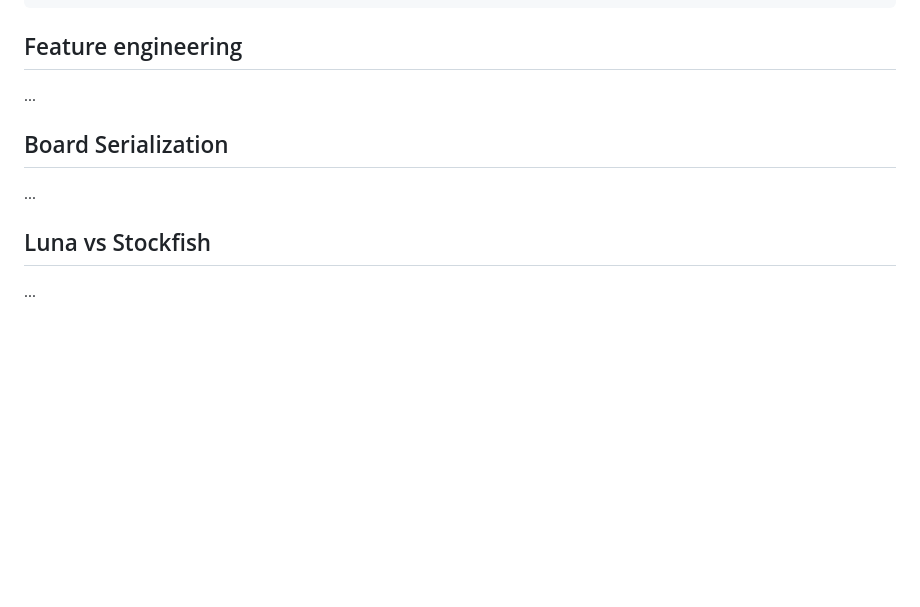
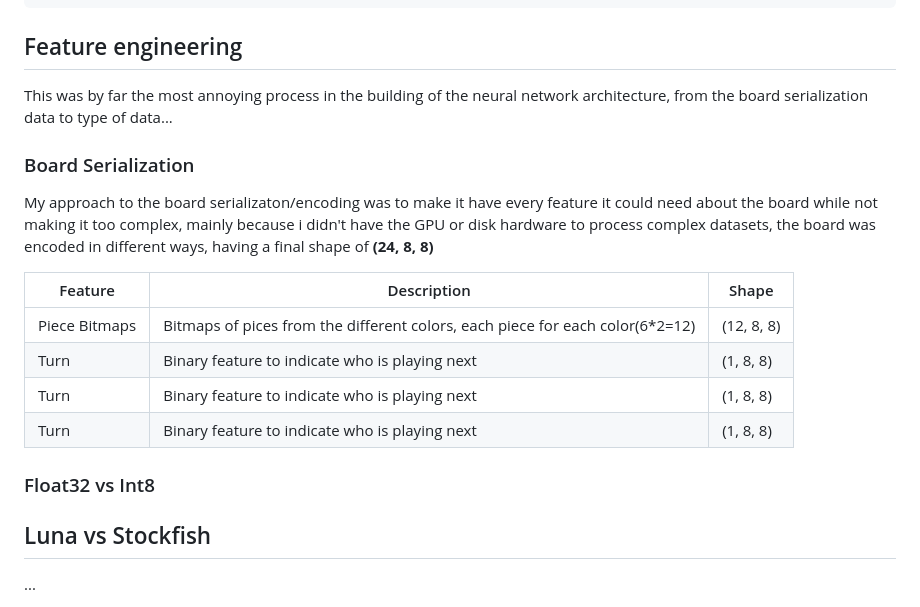
Before and after one commit to lipeeeee/luna-chess, a Markdown page: README.md, the part around the change. Rendered like a GitHub page; blank space fills up the shorter version.

````diff
--- a/README.md
+++ b/README.md
@@ -39,11 +39,19 @@ LunaNN(
 ```
 
 ## Feature engineering
-...
+This was by far the most annoying process in the building of the neural network architecture, from the board serialization data to type of data...
 
+### Board Serialization
+My approach to the board serializaton/encoding was to make it have every feature it could need about the board while not making it too complex, mainly because i didn't have the GPU or disk hardware to process complex datasets, the board was encoded in different ways, having a final shape of <b>(24, 8, 8)</b>
 
-## Board Serialization
-...
+| Feature | Description | Shape |
+| --- | --- | --- |
+| Piece Bitmaps | Bitmaps of pices from the different colors, each piece for each color(6*2=12) | (12, 8, 8) |
+| Turn | Binary feature to indicate who is playing next | (1, 8, 8) |
+| Turn | Binary feature to indicate who is playing next | (1, 8, 8) |
+| Turn | Binary feature to indicate who is playing next | (1, 8, 8) |
+
+### Float32 vs Int8
 
 ## Luna vs Stockfish
 ...
````
